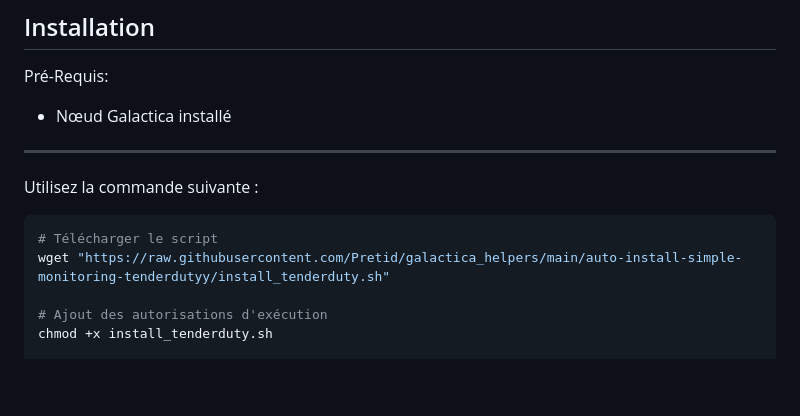
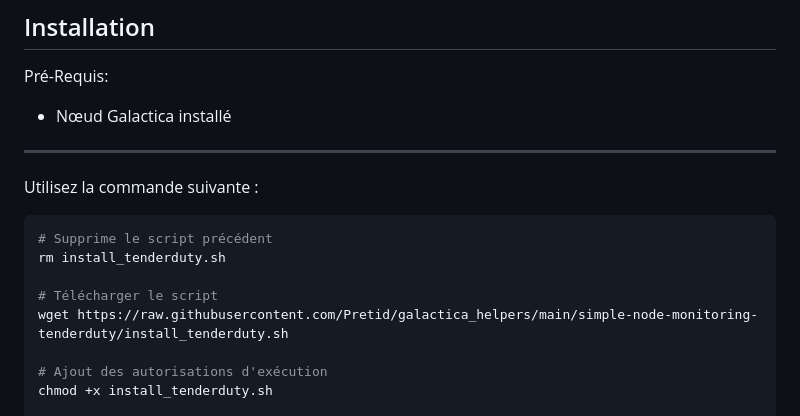
Before and after one commit to Pretid/galactica_helpers, a Markdown page: simple-node-monitoring-tenderduty/README_FR.md, the part around the change. Rendered like a GitHub page; blank space fills up the shorter version.

Commit message:
docs: update README

````diff
--- a/simple-node-monitoring-tenderduty/README_FR.md
+++ b/simple-node-monitoring-tenderduty/README_FR.md
@@ -43,8 +43,11 @@ Pré-Requis:
 Utilisez la commande suivante :
 
 ```bash
+# Supprime le script précédent
+rm install_tenderduty.sh
+
 # Télécharger le script
-wget "https://raw.githubusercontent.com/Pretid/galactica_helpers/main/auto-install-simple-monitoring-tenderdutyy/install_tenderduty.sh"
+wget https://raw.githubusercontent.com/Pretid/galactica_helpers/main/simple-node-monitoring-tenderduty/install_tenderduty.sh
 
 # Ajout des autorisations d'exécution
 chmod +x install_tenderduty.sh
````
Also changed, not shown: simple-node-monitoring-tenderduty/README.md (+4 -1 lines).
